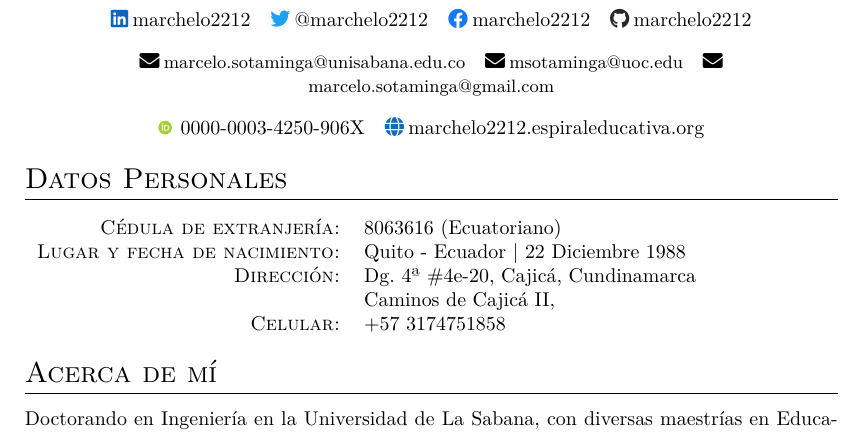
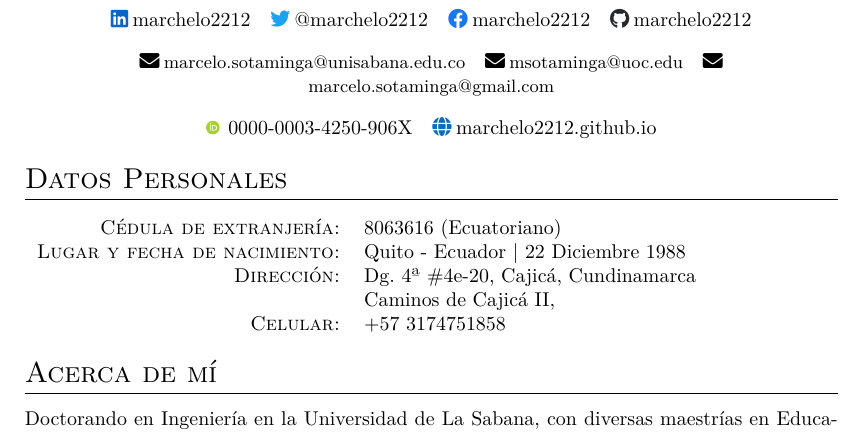
Before and after one commit to marchelo2212/CV_MSotaminga-Cinilin, a LaTeX CV (cv.tex): part of page 1 of 13, cut so that both start at the same text. Compiled offline with XeLaTeX.

Commit message:
Updates from Overleaf

```diff
--- a/cv.tex
+++ b/cv.tex
@@ -105,7 +105,7 @@
   \href{mailto:msotaminga@uoc.edu}{\faEnvelope\hspace{0.5ex}\small msotaminga@uoc.edu}\quad
   \href{mailto:marcelo.sotaminga@gmail.com}{\faEnvelope\hspace{0.5ex}\small marcelo.sotaminga@gmail.com}\par\vspace{3pt}
   \orcidlink{0000-0003-4250-906X}\hspace{1ex}\href{https://orcid.org/0000-0003-4250-906X}{0000-0003-4250-906X}\quad
-  \href{https://marchelo2212.espiraleducativa.org}{\textcolor{blogcol}{\faGlobe}\hspace{0.5ex}\textcolor{black}{marchelo2212.espiraleducativa.org}}
+  \href{https://marchelo2212.github.io/}{\textcolor{blogcol}{\faGlobe}\hspace{0.5ex}\textcolor{black}{marchelo2212.github.io}}
 \end{center}
 % =====================================
 
```
